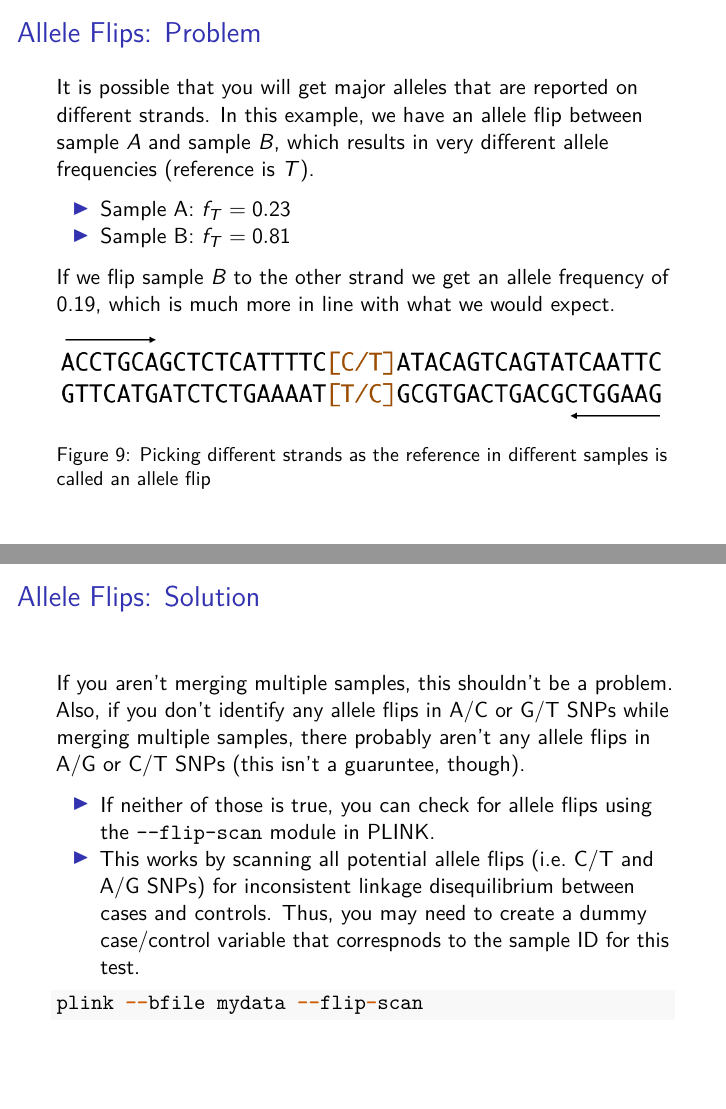
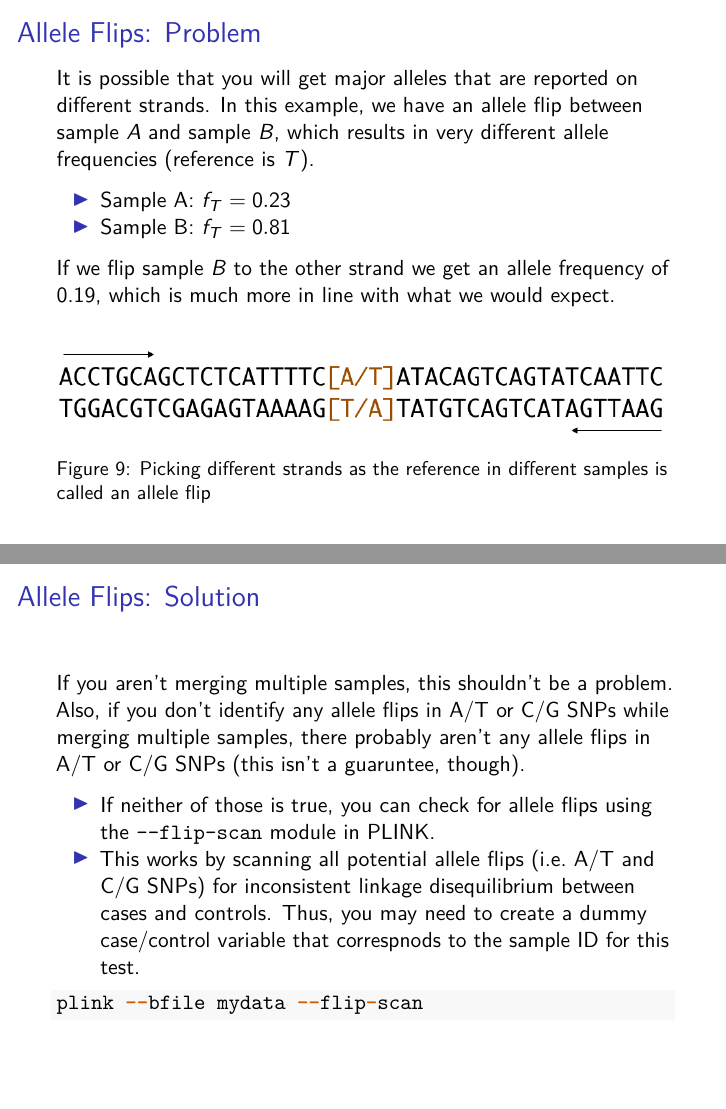
Before and after one commit to BIFXapps/BIFX553, an R Markdown document (Discussions/13_GWASqc.Rmd): pages 32 and 33 of 47, joined at a grey line. Rendered offline with R 4.5, knitr and Pandoc, then LaTeX, with nearby package versions; some code elsewhere in the file could not run offline.

Commit message:
Added example reviews, fixed typos

````diff
--- a/Discussions/13_GWASqc.Rmd
+++ b/Discussions/13_GWASqc.Rmd
@@ -448,10 +448,10 @@ If we flip sample $B$ to the other strand we get an allele frequency of 0.19, wh
 
 ## Allele Flips: Solution
 
-If you aren't merging multiple samples, this shouldn't be a problem. Also, if you don't identify any allele flips in A/C or G/T SNPs while merging multiple samples, there probably aren't any allele flips in A/G or C/T SNPs (this isn't a guaruntee, though).
+If you aren't merging multiple samples, this shouldn't be a problem. Also, if you don't identify any allele flips in A/T or C/G SNPs while merging multiple samples, there probably aren't any allele flips in A/T or C/G SNPs (this isn't a guaruntee, though).
 
 - If neither of those is true, you can check for allele flips using the `--flip-scan` module in PLINK.
-- This works by scanning all potential allele flips (i.e. C/T and A/G SNPs) for inconsistent linkage disequilibrium between cases and controls. Thus, you may need to create a dummy case/control variable that correspnods to the sample ID for this test.
+- This works by scanning all potential allele flips (i.e. A/T and C/G SNPs) for inconsistent linkage disequilibrium between cases and controls. Thus, you may need to create a dummy case/control variable that correspnods to the sample ID for this test.
 
 ```{r allele flips, eval = FALSE, echo = TRUE}
 plink --bfile mydata --flip-scan
````
Also changed, not shown: Images/13_AlleleFlip.png, 3 other files.
